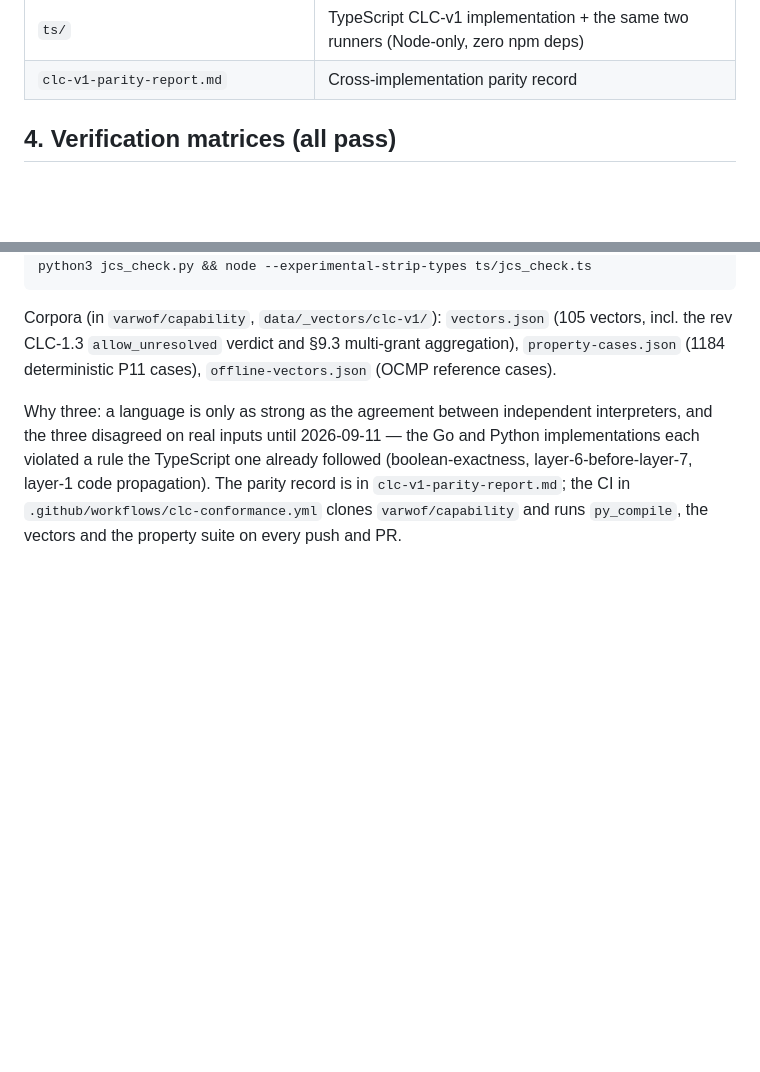
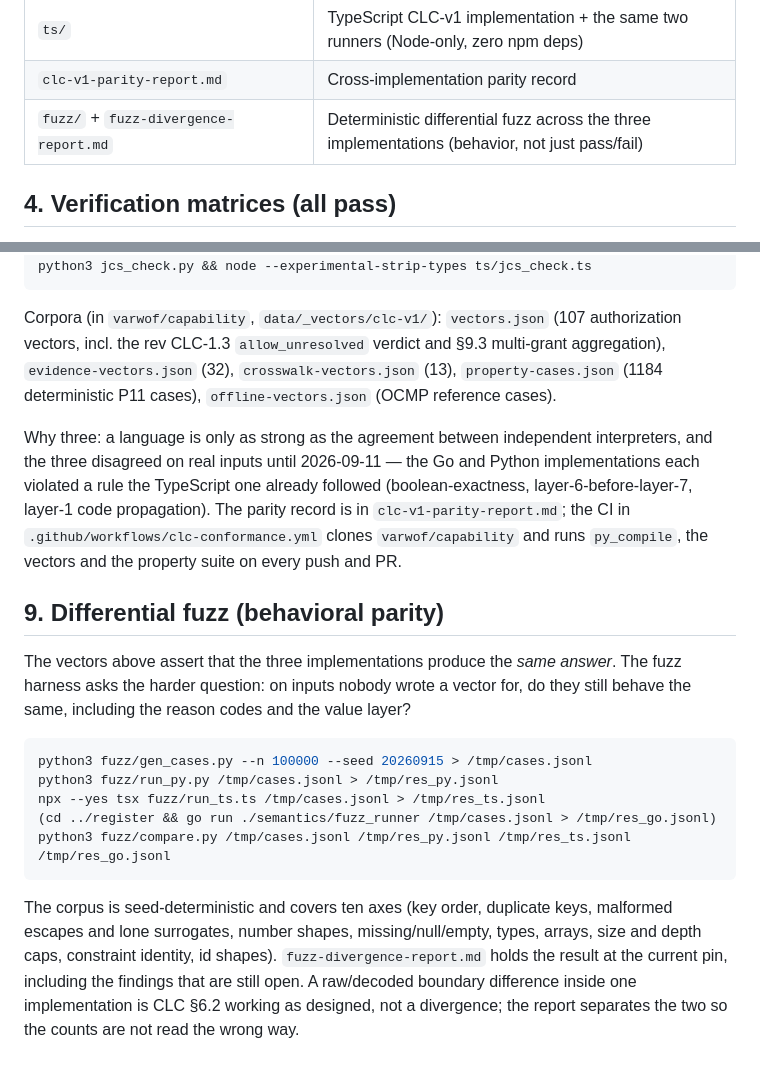
Before and after one commit to varwof/aic-capability-demo, a Markdown page: README.md, 2 parts joined by grey strips. Drawn GitHub-style; blank space fills up the shorter version.

Commit message:
docs(readme): a pointer to the differential fuzz and the current corpus counts

````diff
--- a/README.md
+++ b/README.md
@@ -69,6 +69,7 @@ python3 scenario-demo.py --scenario mcp --principal-cert principal.pem \
 | `clc_semantics.py` / `vectors-run.py` / `property_test.py` | Python CLC-v1 implementation + vectors runner + P11 property runner |
 | `ts/` | TypeScript CLC-v1 implementation + the same two runners (Node-only, zero npm deps) |
 | `clc-v1-parity-report.md` | Cross-implementation parity record |
+| `fuzz/` + `fuzz-divergence-report.md` | Deterministic differential fuzz across the three implementations (behavior, not just pass/fail) |
 
 ## 4. Verification matrices (all pass)
 
@@ -137,8 +138,9 @@ python3 jcs_check.py && node --experimental-strip-types ts/jcs_check.ts
 ```
 
 Corpora (in `varwof/capability`, `data/_vectors/clc-v1/`): `vectors.json`
-(105 vectors, incl. the rev CLC-1.3 `allow_unresolved` verdict and §9.3
-multi-grant aggregation), `property-cases.json` (1184 deterministic P11
+(107 authorization vectors, incl. the rev CLC-1.3 `allow_unresolved` verdict
+and §9.3 multi-grant aggregation), `evidence-vectors.json` (32),
+`crosswalk-vectors.json` (13), `property-cases.json` (1184 deterministic P11
 cases), `offline-vectors.json` (OCMP reference cases).
 
 Why three: a language is only as strong as the agreement between independent
@@ -148,3 +150,26 @@ followed (boolean-exactness, layer-6-before-layer-7, layer-1 code
 propagation).  The parity record is in `clc-v1-parity-report.md`; the CI in
 `.github/workflows/clc-conformance.yml` clones `varwof/capability` and runs
 `py_compile`, the vectors and the property suite on every push and PR.
+
+## 9. Differential fuzz (behavioral parity)
+
+The vectors above assert that the three implementations produce the *same
+answer*.  The fuzz harness asks the harder question: on inputs nobody wrote a
+vector for, do they still behave the same, including the reason codes and the
+value layer?
+
+```bash
+python3 fuzz/gen_cases.py --n 100000 --seed 20260915 > /tmp/cases.jsonl
+python3 fuzz/run_py.py /tmp/cases.jsonl > /tmp/res_py.jsonl
+npx --yes tsx fuzz/run_ts.ts /tmp/cases.jsonl > /tmp/res_ts.jsonl
+(cd ../register && go run ./semantics/fuzz_runner /tmp/cases.jsonl > /tmp/res_go.jsonl)
+python3 fuzz/compare.py /tmp/cases.jsonl /tmp/res_py.jsonl /tmp/res_ts.jsonl /tmp/res_go.jsonl
+```
+
+The corpus is seed-deterministic and covers ten axes (key order, duplicate
+keys, malformed escapes and lone surrogates, number shapes, missing/null/empty,
+types, arrays, size and depth caps, constraint identity, id shapes).
+`fuzz-divergence-report.md` holds the result at the current pin, including the
+findings that are still open.  A raw/decoded boundary difference inside one
+implementation is CLC §6.2 working as designed, not a divergence; the report
+separates the two so the counts are not read the wrong way.
````
